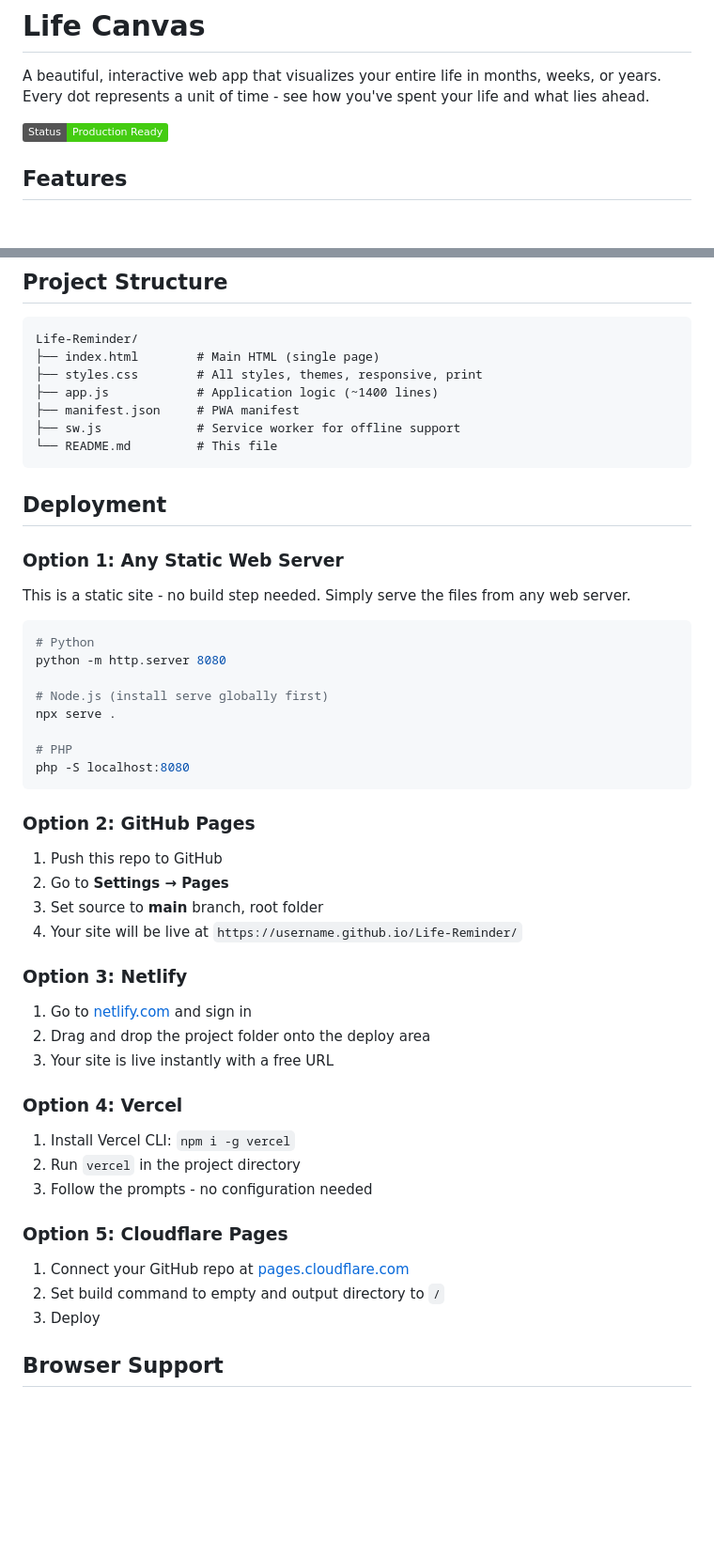
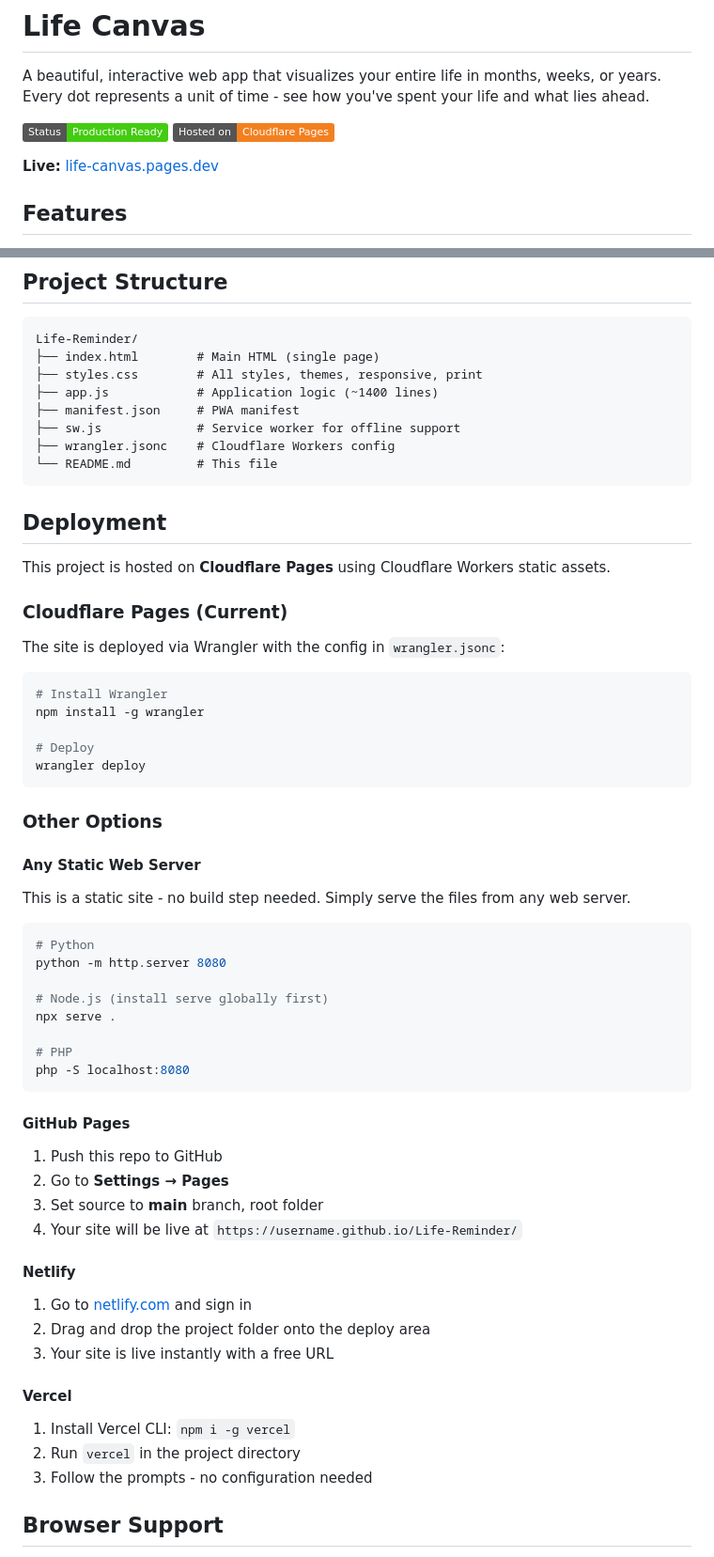
Before and after one commit to Vignesh-S-GitHub/Life-Canvas, a Markdown page: README.md, 2 parts joined by grey strips. Shown at 94% size. Drawn GitHub-style; badges without logos; blank space fills up the shorter version.

Commit message:
Update README.md with Cloudflare Pages deployment instructions and live link

````diff
--- a/README.md
+++ b/README.md
@@ -3,6 +3,9 @@
 A beautiful, interactive web app that visualizes your entire life in months, weeks, or years. Every dot represents a unit of time - see how you've spent your life and what lies ahead.
 
 ![Life Canvas](https://img.shields.io/badge/Status-Production%20Ready-brightgreen)
+![Hosted on](https://img.shields.io/badge/Hosted%20on-Cloudflare%20Pages-F38020?logo=cloudflarepages)
+
+**Live:** [life-canvas.pages.dev](https://life-canvas.pages.dev)
 
 ## Features
 
@@ -41,12 +44,29 @@ Life-Reminder/
 ├── app.js            # Application logic (~1400 lines)
 ├── manifest.json     # PWA manifest
 ├── sw.js             # Service worker for offline support
+├── wrangler.jsonc    # Cloudflare Workers config
 └── README.md         # This file
 ```
 
 ## Deployment
 
-### Option 1: Any Static Web Server
+This project is hosted on **Cloudflare Pages** using Cloudflare Workers static assets.
+
+### Cloudflare Pages (Current)
+
+The site is deployed via Wrangler with the config in `wrangler.jsonc`:
+
+```bash
+# Install Wrangler
+npm install -g wrangler
+
+# Deploy
+wrangler deploy
+```
+
+### Other Options
+
+#### Any Static Web Server
 
 This is a static site - no build step needed. Simply serve the files from any web server.
 
@@ -61,30 +81,24 @@ npx serve .
 php -S localhost:8080
 ```
 
-### Option 2: GitHub Pages
+#### GitHub Pages
 
 1. Push this repo to GitHub
 2. Go to **Settings → Pages**
 3. Set source to **main** branch, root folder
 4. Your site will be live at `https://username.github.io/Life-Reminder/`
 
-### Option 3: Netlify
+#### Netlify
 
 1. Go to [netlify.com](https://netlify.com) and sign in
 2. Drag and drop the project folder onto the deploy area
 3. Your site is live instantly with a free URL
 
-### Option 4: Vercel
+#### Vercel
 
 1. Install Vercel CLI: `npm i -g vercel`
 2. Run `vercel` in the project directory
 3. Follow the prompts - no configuration needed
-
-### Option 5: Cloudflare Pages
-
-1. Connect your GitHub repo at [pages.cloudflare.com](https://pages.cloudflare.com)
-2. Set build command to empty and output directory to `/`
-3. Deploy
 
 ## Browser Support
 
````
